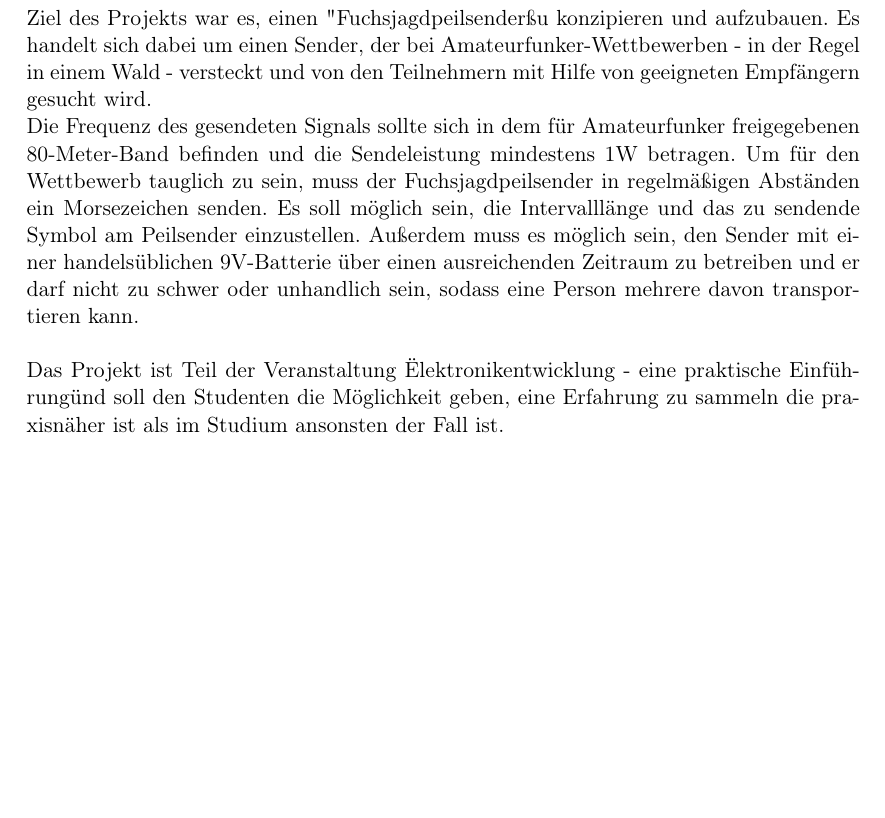
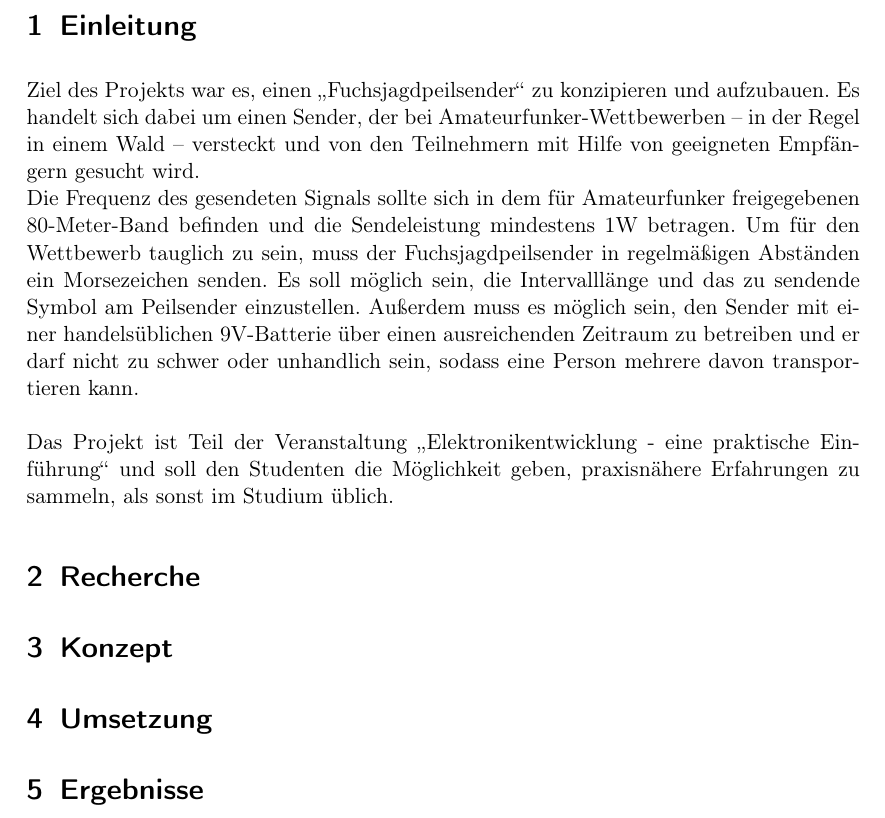
Before and after one commit to Timmifixedit/Fuchsjagdsender-Projektbericht, a LaTeX document (main.tex, which reads einleitung.tex): part of page 2 of 6 before the commit and part of the page after it, cut at the place of the change, the shorter picture padded with empty space. Compiled offline with pdfLaTeX.

Commit message:
Einleitung etwas überarbeitet und in main eingebunden

```diff
--- a/einleitung.tex
+++ b/einleitung.tex
@@ -1,4 +1,14 @@
 \section{Einleitung}
-Ziel des Projekts war es, einen "Fuchsjagdpeilsender" zu konzipieren und aufzubauen. Es handelt sich dabei um einen Sender, der bei Amateurfunker-Wettbewerben - in der Regel in einem Wald - versteckt und von den Teilnehmern mit Hilfe von geeigneten Empfängern gesucht wird.\\
-Die Frequenz des gesendeten Signals sollte sich in dem für Amateurfunker freigegebenen 80-Meter-Band befinden und die Sendeleistung mindestens 1W betragen. Um für den Wettbewerb tauglich zu sein, muss der Fuchsjagdpeilsender in regelmäßigen Abständen ein Morsezeichen senden. Es soll möglich sein, die Intervalllänge und das zu sendende Symbol am Peilsender einzustellen. Außerdem muss es möglich sein, den Sender mit einer handelsüblichen 9V-Batterie über einen ausreichenden Zeitraum zu betreiben und er darf nicht zu schwer oder unhandlich sein, sodass eine Person mehrere davon transportieren kann. \\\\
-Das Projekt ist Teil der Veranstaltung "Elektronikentwicklung - eine praktische Einführung" und soll den Studenten die Möglichkeit geben, eine Erfahrung zu sammeln die praxisnäher ist als im Studium ansonsten der Fall ist.
+Ziel des Projekts war es, einen \glqq{}Fuchsjagdpeilsender\grqq{} zu konzipieren und aufzubauen.
+Es handelt sich dabei um einen Sender, der bei Amateurfunker-Wettbewerben -- in der Regel in einem
+Wald -- versteckt und von den Teilnehmern mit Hilfe von geeigneten Empfängern gesucht wird.\\
+Die Frequenz des gesendeten Signals sollte sich in dem für Amateurfunker freigegebenen
+80-Meter-Band befinden und die Sendeleistung mindestens 1W betragen. Um für den Wettbewerb
+tauglich zu sein, muss der Fuchsjagdpeilsender in regelmäßigen Abständen ein Morsezeichen senden.
+Es soll möglich sein, die Intervalllänge und das zu sendende Symbol am Peilsender einzustellen.
+Außerdem muss es möglich sein, den Sender mit einer handelsüblichen 9V-Batterie über einen
+ausreichenden Zeitraum zu betreiben und er darf nicht zu schwer oder unhandlich sein, sodass eine
+Person mehrere davon transportieren kann. \\\\
+Das Projekt ist Teil der Veranstaltung \glqq{}Elektronikentwicklung - eine praktische
+Einführung\grqq{} und soll den Studenten die Möglichkeit geben, praxisnähere Erfahrungen zu sammeln,
+als sonst im Studium üblich.
--- a/main.tex
+++ b/main.tex
@@ -22,11 +23,9 @@
 
-\include{einleitung}
+\section{Recherche}
 
-\include{recherche}
+\section{Konzept}
 
-\include{konzept}
+\section{Umsetzung}
 
-\include{umsetzung}
-
-\include{ergebnisse}
+\section{Ergebnisse}
 \end{document}
```
Also changed, not shown: main.tex (1 more changed lines).
